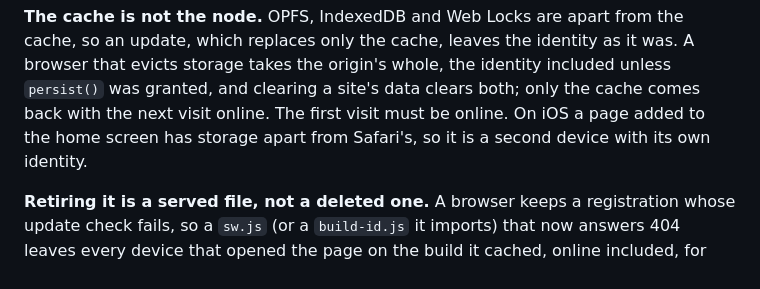
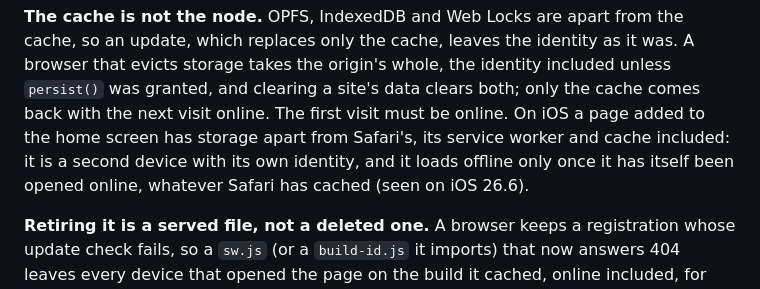
Before and after one commit to Offline-Protocol/offline-protocol-sdk, a Markdown page: docs/bridges/web.md, the part around the change. GitHub-like rendering.

```diff
--- a/docs/bridges/web.md
+++ b/docs/bridges/web.md
@@ -663,7 +663,9 @@ as it was. A browser that evicts storage takes the origin's whole, the
 identity included unless `persist()` was granted, and clearing a site's data
 clears both; only the cache comes back with the next visit online. The first
 visit must be online. On iOS a page added to the home screen has storage
-apart from Safari's, so it is a second device with its own identity.
+apart from Safari's, its service worker and cache included: it is a second
+device with its own identity, and it loads offline only once it has itself
+been opened online, whatever Safari has cached (seen on iOS 26.6).
 
 **Retiring it is a served file, not a deleted one.** A browser keeps a
 registration whose update check fails, so a `sw.js` (or a `build-id.js` it
```
Also changed, not shown: docs/bridges/web-devices.md (+15 -10 lines), examples/web-lobby/README.md (+1 -1 lines).
